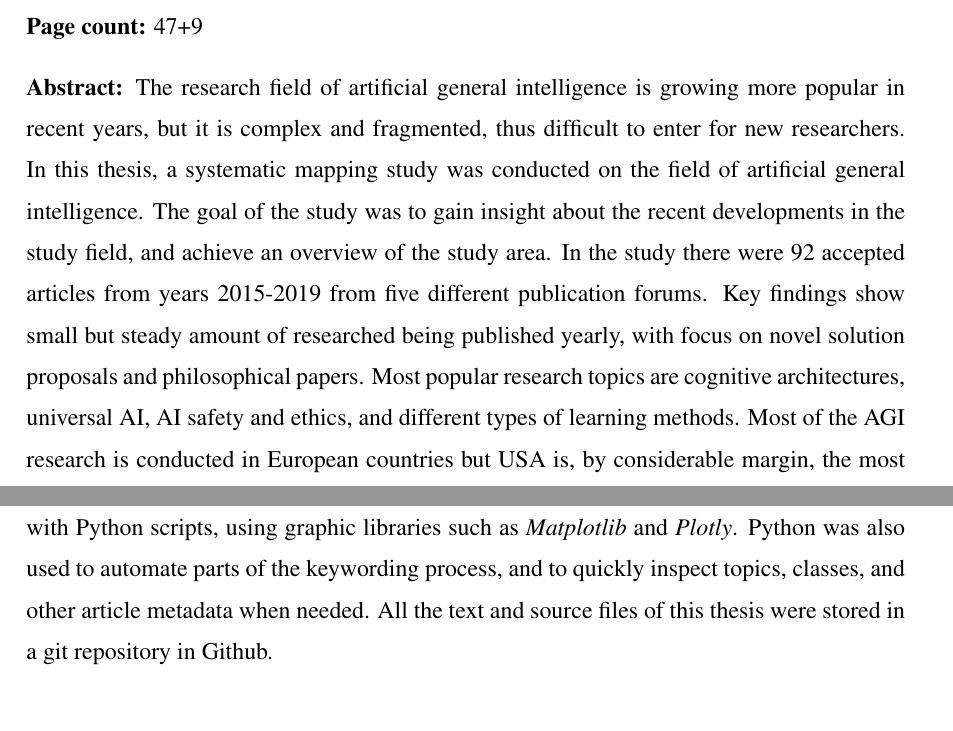
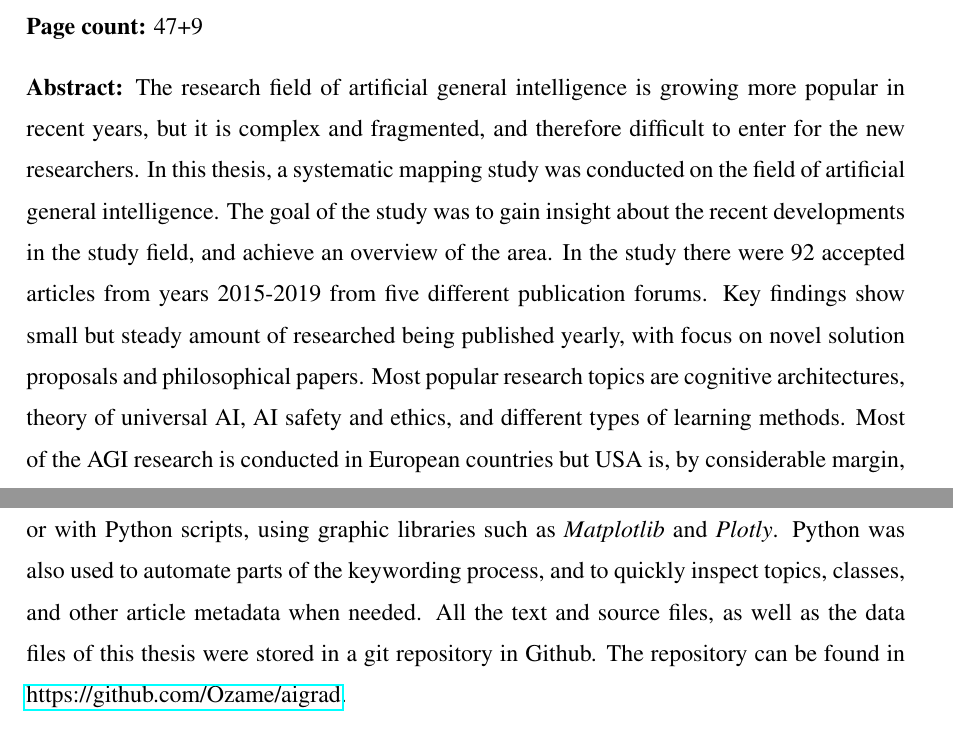
Before and after one commit to Ozame/aigrad, a LaTeX thesis (gradu/thesis_kumpulainen.tex): two parts of pages 2 and 24 of 56, joined at a grey line, cut so that both start at the same text. Compiled offline with pdfLaTeX.

Commit message:
Final fixes, add github url

```diff
--- a/gradu/thesis_kumpulainen.tex
+++ b/gradu/thesis_kumpulainen.tex
@@ -86,30 +86,30 @@ mutta aihealueen monimutkaisuuden ja jakautuneisuuden vuoksi uusien tutkijoiden
 voi olla hankala päästä siihen sisään. Tässä tutkielmassa suoritettiin
 systemaattinen kirjallisuuskartoitus yleisen tekoälyn tutkimuksesta. Tavoitteena
 oli saada selville tutkimuskentän viimeaikaiset ilmiöt, sekä luoda yleiskuva
-nykyisestä tutkimuksesta. Tutkimuksessa käytiin läpi 92 artikkelia viidestä eri
+nykyisestä tutkimuksesta. Tutkielmassa käytiin läpi 92 artikkelia viidestä eri
 julkaisukanavasta vuosilta 2015-2019. Tuloksista nähdään, että tutkimuksen määrä
 on pieni, mutta uusia tutkimuksia julkaistaan tasaiseen tahtiin vuosittain.
 Tutkimus koostuu pääosin uusista ratkaisuehdotuksista, sekä filosofisista
 artikkeleista. Suosituimpia tutkimusaiheita ovat kognitiiviset arkkitehtuurit,
-"universal AI", tekoälyn turvallisuutta ja etiikkaa koskevat kysymykset, sekä
-erilaiset oppimismenetelmät. Suurin osa yleisen tekoälyn tutkimuksesta tulee
-Euroopan maista, mutta julkaisumäärältään suurin yksittäinen maa on
-Yhdysvallat.}
+tekoälyn laskettavuuden teoria, tekoälyn turvallisuutta ja
+etiikkaa koskevat kysymykset, sekä erilaiset oppimismenetelmät. Suurin osa
+yleisen tekoälyn tutkimuksesta tulee Euroopan maista, mutta julkaisumäärältään
+suurin yksittäinen maa on Yhdysvallat.}
 
 \abstract{%
   The research field of artificial general intelligence is growing more popular
-  in recent years, but it is complex and fragmented, thus difficult to enter for
-  new researchers. In this thesis, a systematic mapping study was conducted on
-  the field of artificial general intelligence. The goal of the study was to
-  gain insight about the recent developments in the study field, and achieve an
-  overview of the study area. In the study there were 92 accepted articles from
-  years 2015-2019 from five different publication forums. Key findings show
-  small but steady amount of researched being published yearly, with focus on
-  novel solution proposals and philosophical papers. Most popular research
-  topics are cognitive architectures, universal AI, AI safety and ethics, and
-  different types of learning methods. Most of the AGI research is conducted in
-  European countries but USA is, by considerable margin, the most active country
-  in the research.}
+  in recent years, but it is complex and fragmented, and therefore difficult to
+  enter for the new researchers. In this thesis, a systematic mapping study was
+  conducted on the field of artificial general intelligence. The goal of the
+  study was to gain insight about the recent developments in the study field,
+  and achieve an overview of the area. In the study there were 92 accepted
+  articles from years 2015-2019 from five different publication forums. Key
+  findings show small but steady amount of researched being published yearly,
+  with focus on novel solution proposals and philosophical papers. Most popular
+  research topics are cognitive architectures, theory of universal AI, AI safety and
+  ethics, and different types of learning methods. Most of the AGI research is
+  conducted in European countries but USA is, by considerable margin, the most
+  active country in the research.}
 
 \author{Samu Kumpulainen}
 \contactinformation{\texttt{samu.p.kumpulainen@student.jyu.fi}}
@@ -812,13 +812,14 @@ exclusion phase was complete, the final set of articles was downloaded locally
 for further local inspection, and the data and metadata collected from the
 articles was saved in a spreadsheet document. After inputting the article data
 to the spreadsheet, it could easily be read by python scripts that would then
-either create CSV files to be used by LaTeX, or plot a graph that would be
-added to the thesis as is. Graphs in this thesis were plotted with either LaTeX
+either create CSV files to be used by LaTeX, or plot a graph that would be added
+to the thesis as is. Graphs in this thesis were plotted with either LaTeX
 package \emph{Pgfplots} or with Python scripts, using graphic libraries such as
 \emph{Matplotlib} and \emph{Plotly}. Python was also used to automate parts of
 the keywording process, and to quickly inspect topics, classes, and other
-article metadata when needed. All the text and source files of this thesis were
-stored in a git repository in Github.
+article metadata when needed. All the text and source files, as well as the data
+files of this thesis were stored in a git repository in Github. The repository
+can be found in \url{https://github.com/Ozame/aigrad}.
 
 %============== RESULTS ===============
 
```
Also changed, not shown: gradu/thesis_kumpulainen.pdf, gradu/thesis_kumpulainen.tex (4 more changed lines).
